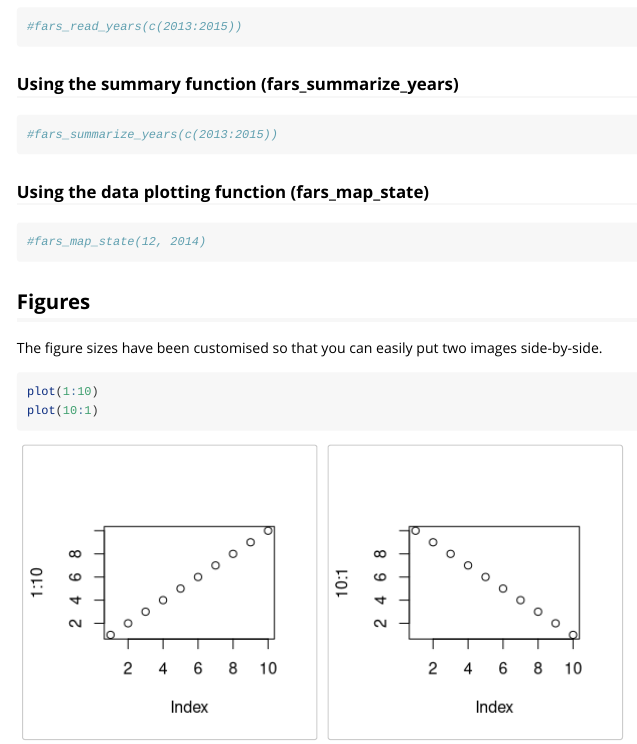
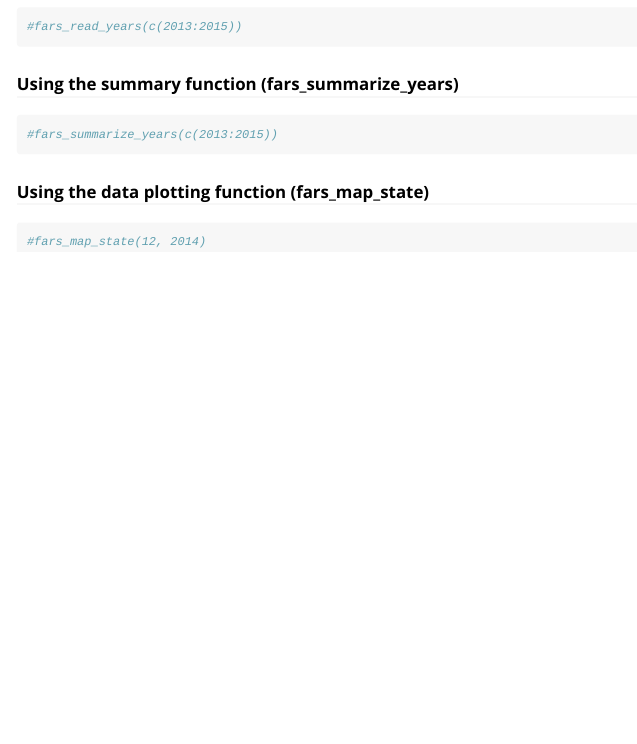
Before and after one commit to slarty101/MSDRFars, an R Markdown document (vignettes/MSDRFars.Rmd): the page in a window 1100 px wide, from 680 px down. Rendered offline with R 4.5, knitr and Pandoc, with nearby package versions.

Commit message:
updated vignette

````diff
--- a/vignettes/MSDRFars.Rmd
+++ b/vignettes/MSDRFars.Rmd
@@ -72,14 +72,3 @@ library(magrittr)
 ```{r fars_map_state, echo=TRUE, fig.cap = "Accident Plot for Florida 2014."}
 #fars_map_state(12, 2014)
 ```
-
-
-
-## Figures
-
-The figure sizes have been customised so that you can easily put two images side-by-side.
-
-```{r, fig.show='hold'}
-plot(1:10)
-plot(10:1)
-```
````
